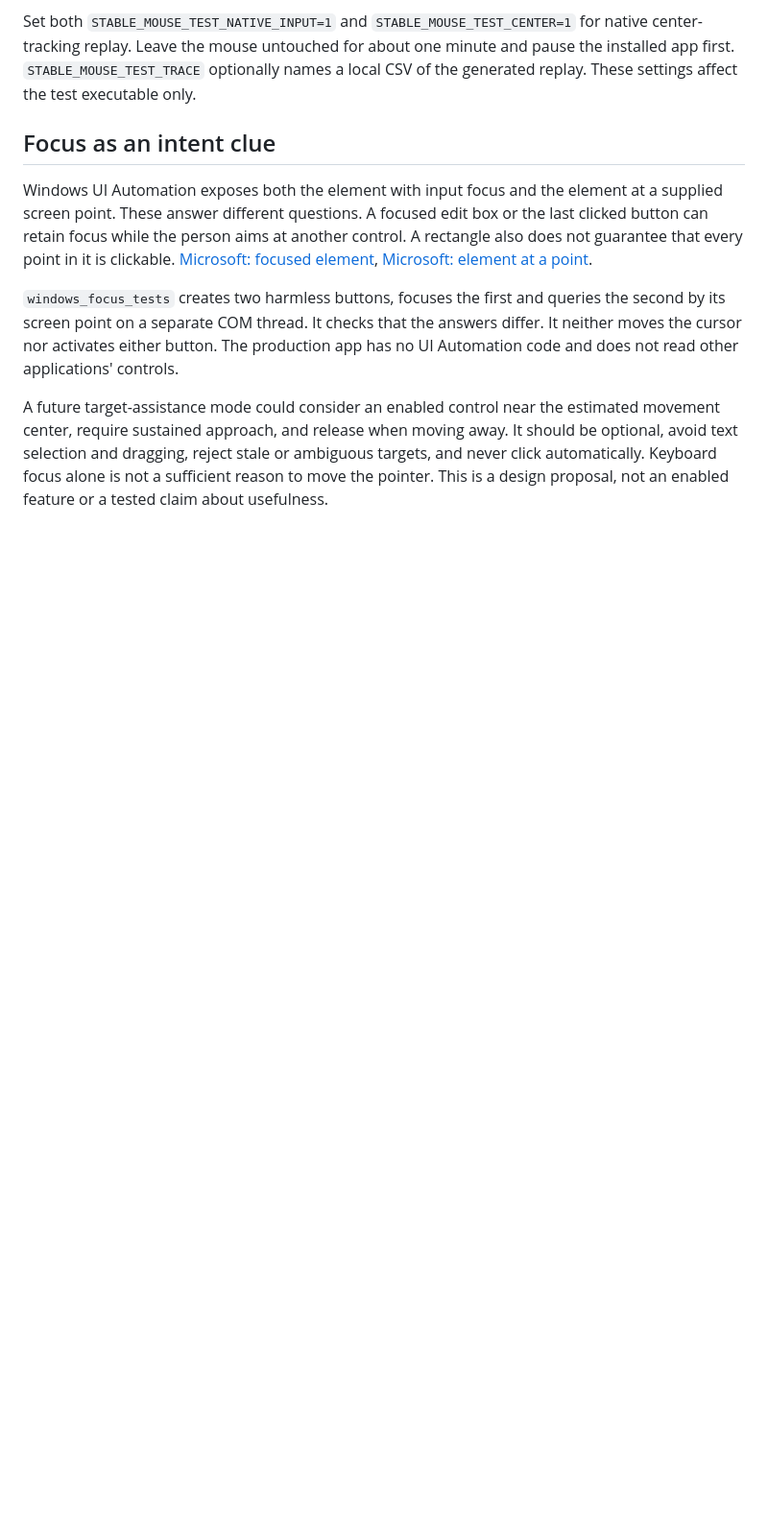
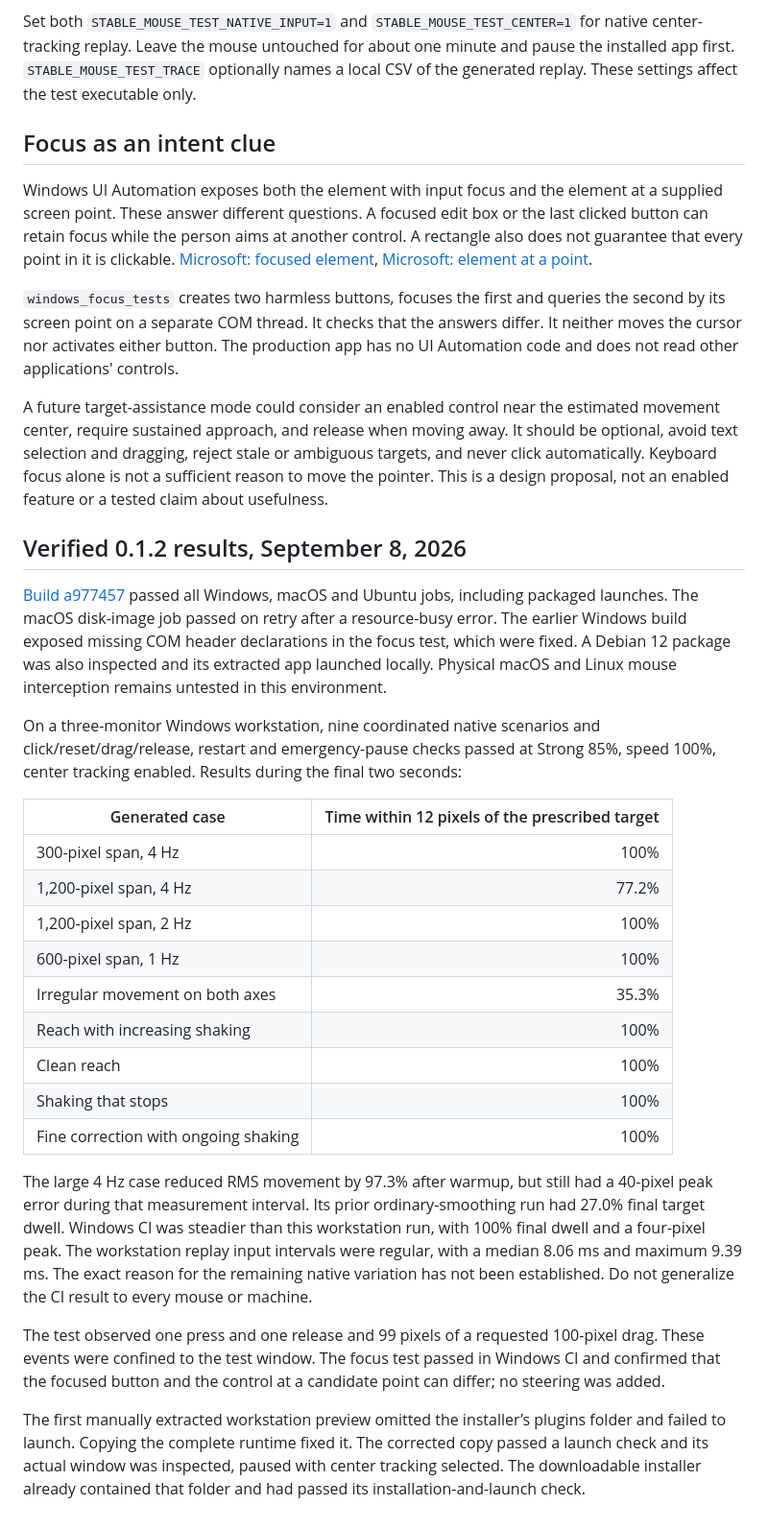
Before and after one commit to Hunter-Boone/stable-mouse, a Markdown page: docs/center-tracking.md, the part around the change. Shown at 96% size. Rendered like a GitHub page; blank space fills up the shorter version.

```diff
--- a/docs/center-tracking.md
+++ b/docs/center-tracking.md
@@ -61,3 +61,48 @@ away. It should be optional, avoid text selection and dragging, reject stale or
 ambiguous targets, and never click automatically. Keyboard focus alone is not a
 sufficient reason to move the pointer. This is a design proposal, not an enabled
 feature or a tested claim about usefulness.
+
+
+## Verified 0.1.2 results, September 8, 2026
+
+[Build a977457](https://github.com/Hunter-Boone/stable-mouse/actions/runs/34254193180)
+passed all Windows, macOS and Ubuntu jobs, including packaged launches. The macOS
+disk-image job passed on retry after a resource-busy error. The earlier Windows
+build exposed missing COM header declarations in the focus test, which were fixed.
+A Debian 12 package was also inspected and its extracted app launched locally.
+Physical macOS and Linux mouse interception remains untested in this environment.
+
+On a three-monitor Windows workstation, nine coordinated native scenarios and
+click/reset/drag/release, restart and emergency-pause checks passed at Strong 85%,
+speed 100%, center tracking enabled. Results during the final two seconds:
+
+| Generated case | Time within 12 pixels of the prescribed target |
+| --- | ---: |
+| 300-pixel span, 4 Hz | 100% |
+| 1,200-pixel span, 4 Hz | 77.2% |
+| 1,200-pixel span, 2 Hz | 100% |
+| 600-pixel span, 1 Hz | 100% |
+| Irregular movement on both axes | 35.3% |
+| Reach with increasing shaking | 100% |
+| Clean reach | 100% |
+| Shaking that stops | 100% |
+| Fine correction with ongoing shaking | 100% |
+
+The large 4 Hz case reduced RMS movement by 97.3% after warmup, but still had a
+40-pixel peak error during that measurement interval. Its prior ordinary-smoothing
+run had 27.0% final target dwell. Windows CI was steadier than this workstation
+run, with 100% final dwell and a four-pixel peak. The workstation replay input
+intervals were regular, with a median 8.06 ms and maximum 9.39 ms. The exact reason
+for the remaining native variation has not been established. Do not generalize
+the CI result to every mouse or machine.
+
+The test observed one press and one release and 99 pixels of a requested
+100-pixel drag. These events were confined to the test window. The focus test
+passed in Windows CI and confirmed that the focused button and the control at a
+candidate point can differ; no steering was added.
+
+The first manually extracted workstation preview omitted the installer’s plugins
+folder and failed to launch. Copying the complete runtime fixed it. The corrected
+copy passed a launch check and its actual window was inspected, paused with center
+tracking selected. The downloadable installer already contained that folder and
+had passed its installation-and-launch check.
```
Also changed, not shown: README.md (+4 -2 lines), experiments/README.md (+6 -2 lines).
